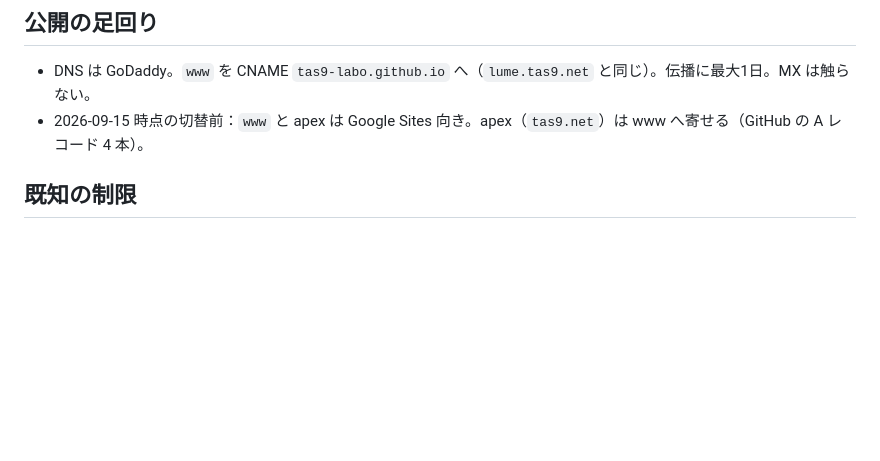
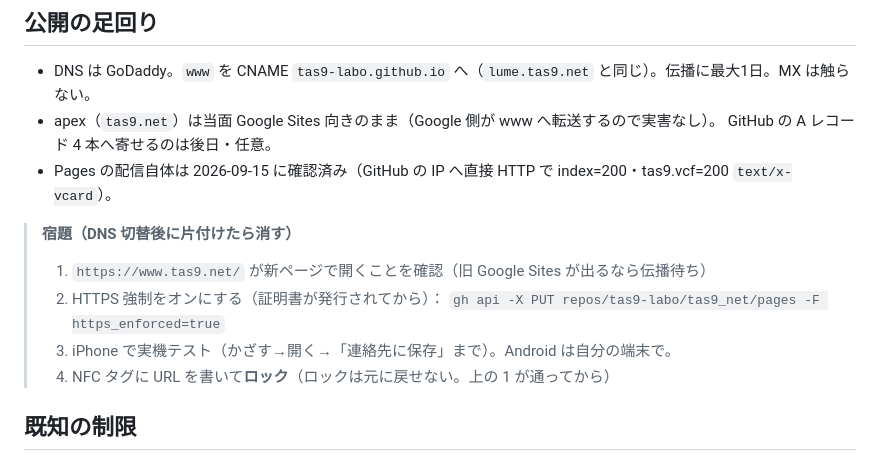
Before and after one commit to tas9-labo/tas9_net, a Markdown page: CLAUDE.md, the part around the change. Drawn GitHub-style; blank space fills up the shorter version.

Commit message:
docs: 配信確認の記録と DNS 切替後の宿題（HTTPS 強制・実機テスト・タグのロック）
Co-Authored-By: Claude Fable 5.1 <noreply@anthropic.com>

```diff
--- a/CLAUDE.md
+++ b/CLAUDE.md
@@ -42,7 +42,16 @@ GitHub Pages（公開リポ `tas9-labo/tas9_net`・main ブランチのルート
 ## 公開の足回り
 
 - DNS は GoDaddy。`www` を CNAME `tas9-labo.github.io` へ（`lume.tas9.net` と同じ）。伝播に最大1日。MX は触らない。
-- 2026-09-15 時点の切替前：`www` と apex は Google Sites 向き。apex（`tas9.net`）は www へ寄せる（GitHub の A レコード 4 本）。
+- apex（`tas9.net`）は当面 Google Sites 向きのまま（Google 側が www へ転送するので実害なし）。
+  GitHub の A レコード 4 本へ寄せるのは後日・任意。
+- Pages の配信自体は 2026-09-15 に確認済み（GitHub の IP へ直接 HTTP で index=200・tas9.vcf=200 `text/x-vcard`）。
+
+> **宿題（DNS 切替後に片付けたら消す）**
+> 1. `https://www.tas9.net/` が新ページで開くことを確認（旧 Google Sites が出るなら伝播待ち）
+> 2. HTTPS 強制をオンにする（証明書が発行されてから）：
+>    `gh api -X PUT repos/tas9-labo/tas9_net/pages -F https_enforced=true`
+> 3. iPhone で実機テスト（かざす→開く→「連絡先に保存」まで）。Android は自分の端末で。
+> 4. NFC タグに URL を書いて**ロック**（ロックは元に戻せない。上の 1 が通ってから）
 
 ## 既知の制限
 
```
